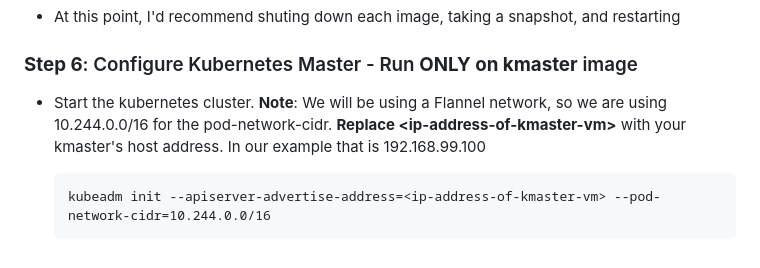
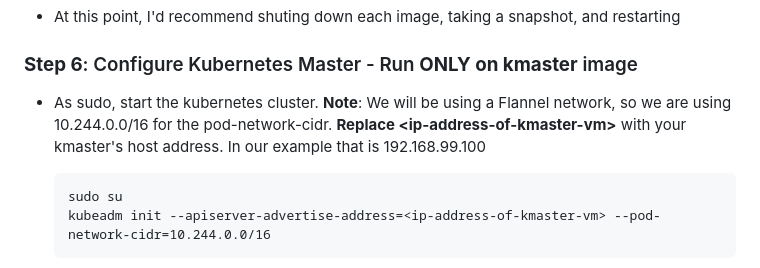
Before and after one commit to pcdavies/kubernetes-tutorial, a Markdown page: README.md, the part around the change. Drawn GitHub-style.

````diff
--- a/README.md
+++ b/README.md
@@ -281,9 +281,10 @@ Test tutorial
 
 ### **Step 6**: Configure Kubernetes Master - Run **ONLY on kmaster** image
 
-- Start the kubernetes cluster. **Note**: We will be using a Flannel network, so we are using 10.244.0.0/16 for the pod-network-cidr. **Replace \<ip-address-of-kmaster-vm\>** with your kmaster's host address. In our example that is 192.168.99.100
+- As sudo, start the kubernetes cluster. **Note**: We will be using a Flannel network, so we are using 10.244.0.0/16 for the pod-network-cidr. **Replace \<ip-address-of-kmaster-vm\>** with your kmaster's host address. In our example that is 192.168.99.100
 
     ```
+    sudo su
     kubeadm init --apiserver-advertise-address=<ip-address-of-kmaster-vm> --pod-network-cidr=10.244.0.0/16
     ```
 
````
Also changed, not shown: images/img47.png (added).
